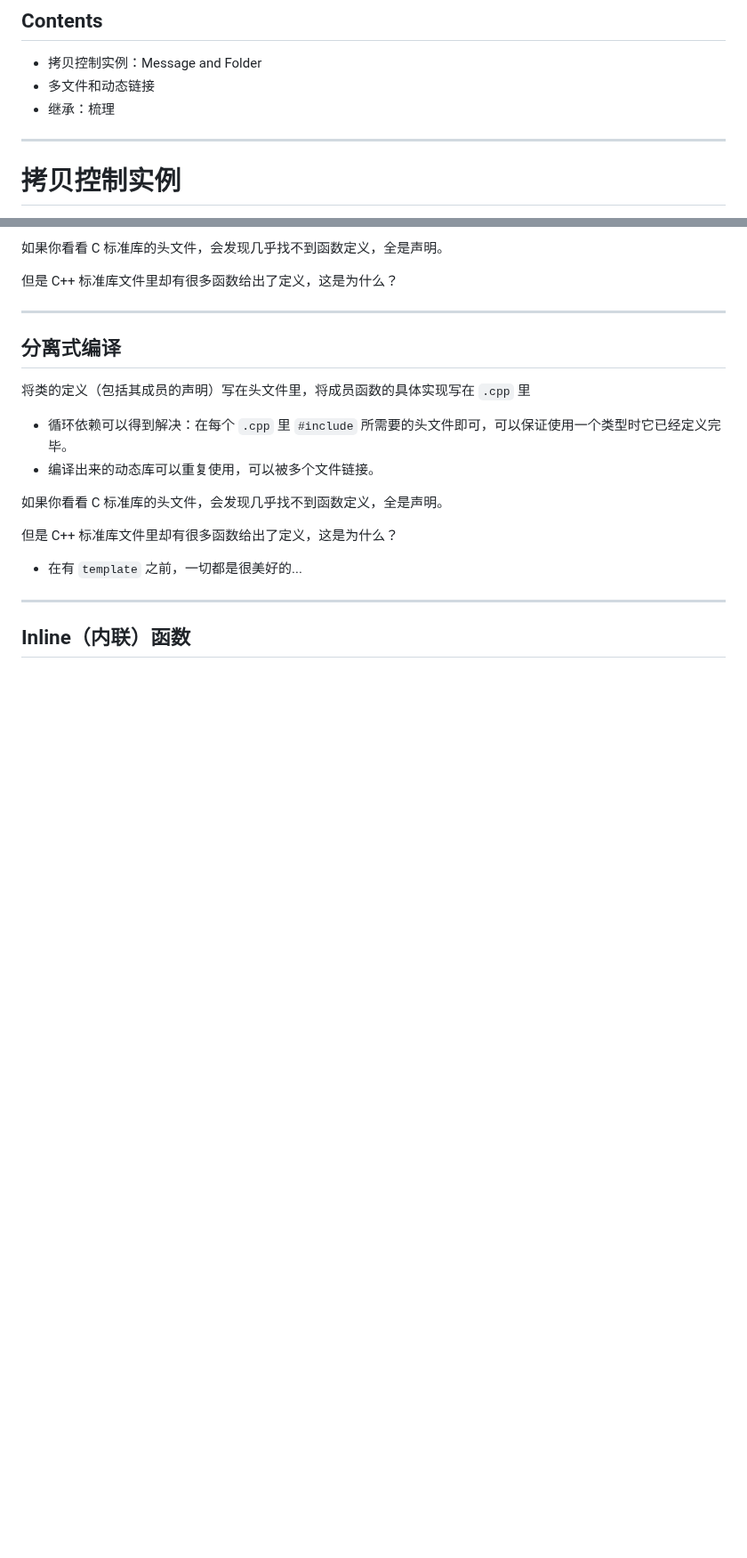
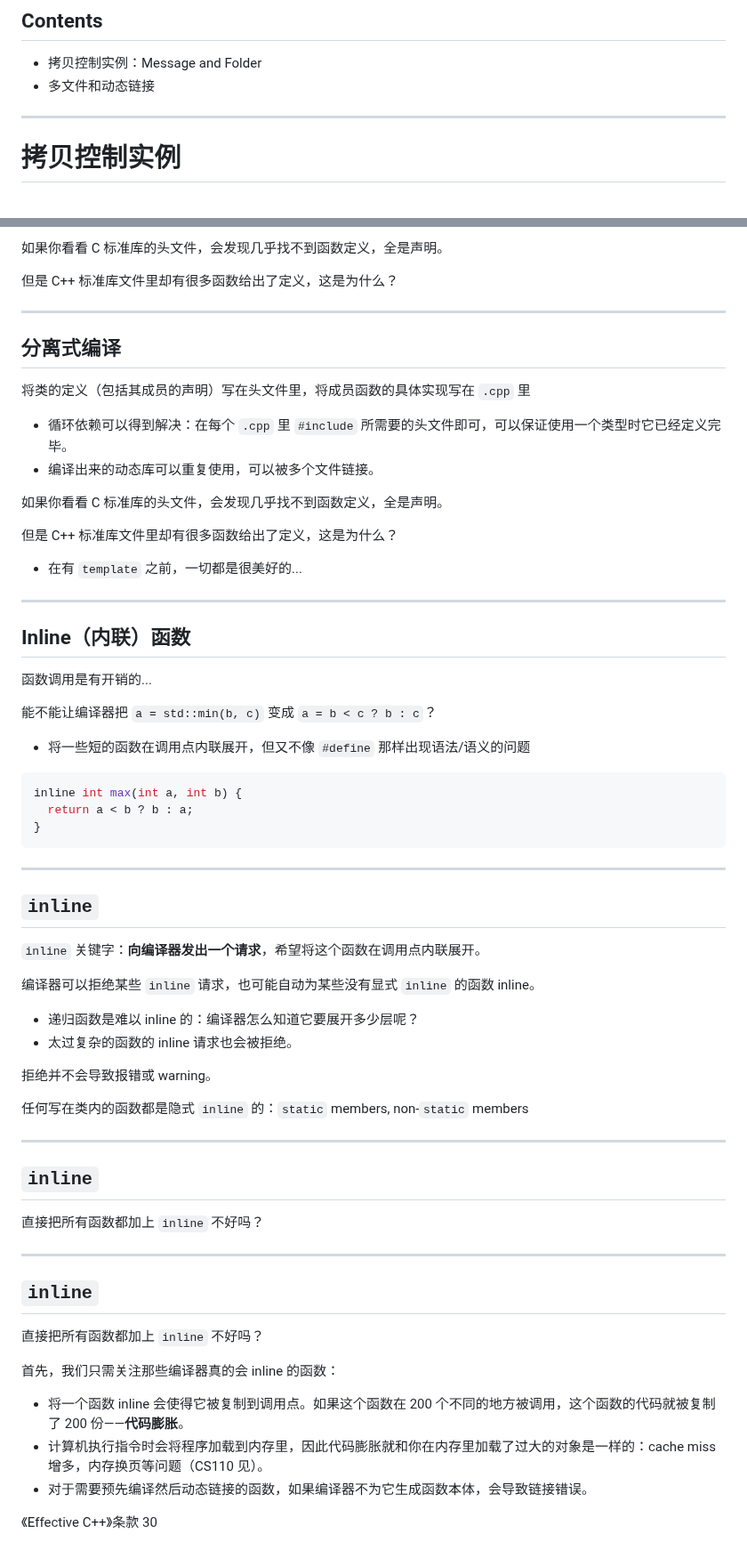
Before and after one commit to GKxxUCAS/CS100-recitations-spring2023, a Markdown page: r11/r11.md, 2 parts joined by grey strips. Shown at 89% size. Drawn GitHub-style; blank space fills up the shorter version.

Commit message:
finish r11

````diff
--- a/r11/r11.md
+++ b/r11/r11.md
@@ -13,7 +13,6 @@ GKxx
 
 - 拷贝控制实例：Message and Folder
 - 多文件和动态链接
-- 继承：梳理
 
 ---
 
@@ -419,3 +418,50 @@ C++ 项目的编译可能非常慢：在实际开发中，一次编译耗时半
 ---
 
 ## Inline（内联）函数
+
+函数调用是有开销的...
+
+能不能让编译器把 `a = std::min(b, c)` 变成 `a = b < c ? b : c`？
+
+- 将一些短的函数在调用点内联展开，但又不像 `#define` 那样出现语法/语义的问题
+
+```cpp
+inline int max(int a, int b) {
+  return a < b ? b : a;
+}
+```
+
+---
+
+## `inline`
+
+`inline` 关键字：**向编译器发出一个请求**，希望将这个函数在调用点内联展开。
+
+编译器可以拒绝某些 `inline` 请求，也可能自动为某些没有显式 `inline` 的函数 inline。
+
+- 递归函数是难以 inline 的：编译器怎么知道它要展开多少层呢？
+- 太过复杂的函数的 inline 请求也会被拒绝。
+
+拒绝并不会导致报错或 warning。
+
+任何写在类内的函数都是隐式 `inline` 的：`static` members, non-`static` members
+
+---
+
+## `inline`
+
+直接把所有函数都加上 `inline` 不好吗？
+
+---
+
+## `inline`
+
+直接把所有函数都加上 `inline` 不好吗？
+
+首先，我们只需关注那些编译器真的会 inline 的函数：
+
+- 将一个函数 inline 会使得它被复制到调用点。如果这个函数在 200 个不同的地方被调用，这个函数的代码就被复制了 200 份——**代码膨胀**。
+- 计算机执行指令时会将程序加载到内存里，因此代码膨胀就和你在内存里加载了过大的对象是一样的：cache miss 增多，内存换页等问题（CS110 见）。
+- 对于需要预先编译然后动态链接的函数，如果编译器不为它生成函数本体，会导致链接错误。
+
+《Effective C++》条款 30
````
